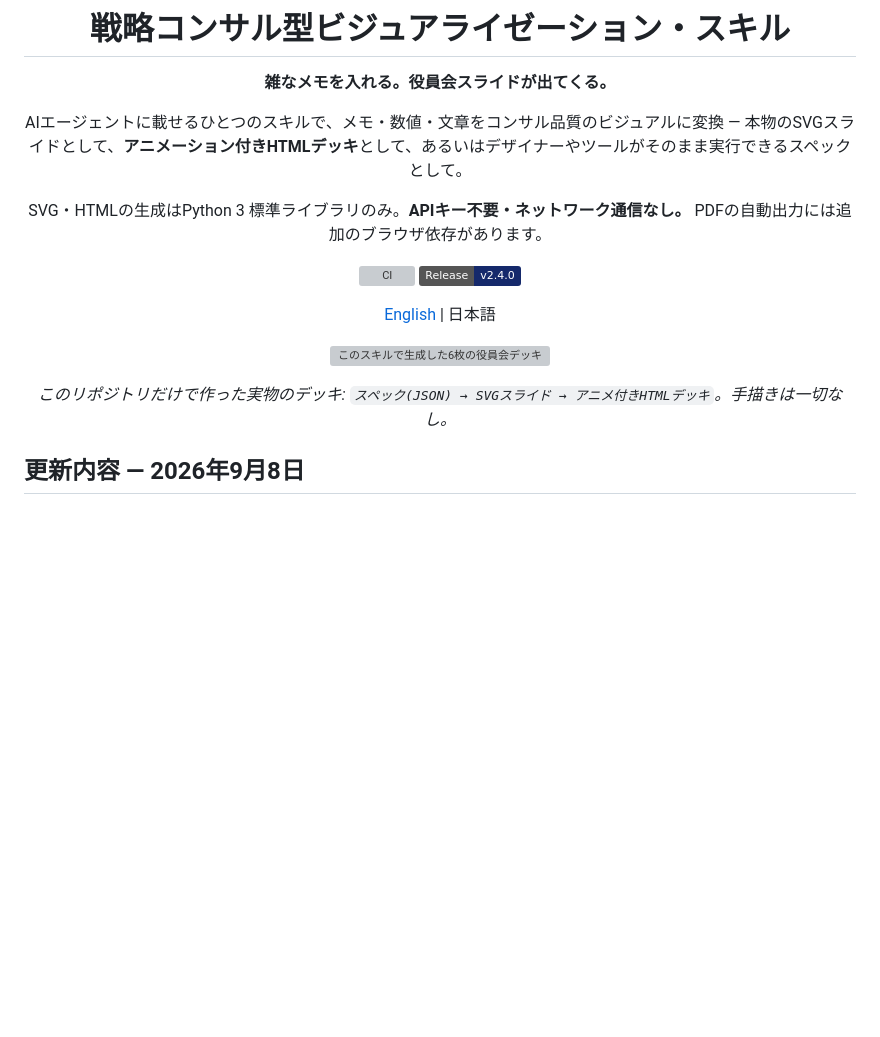
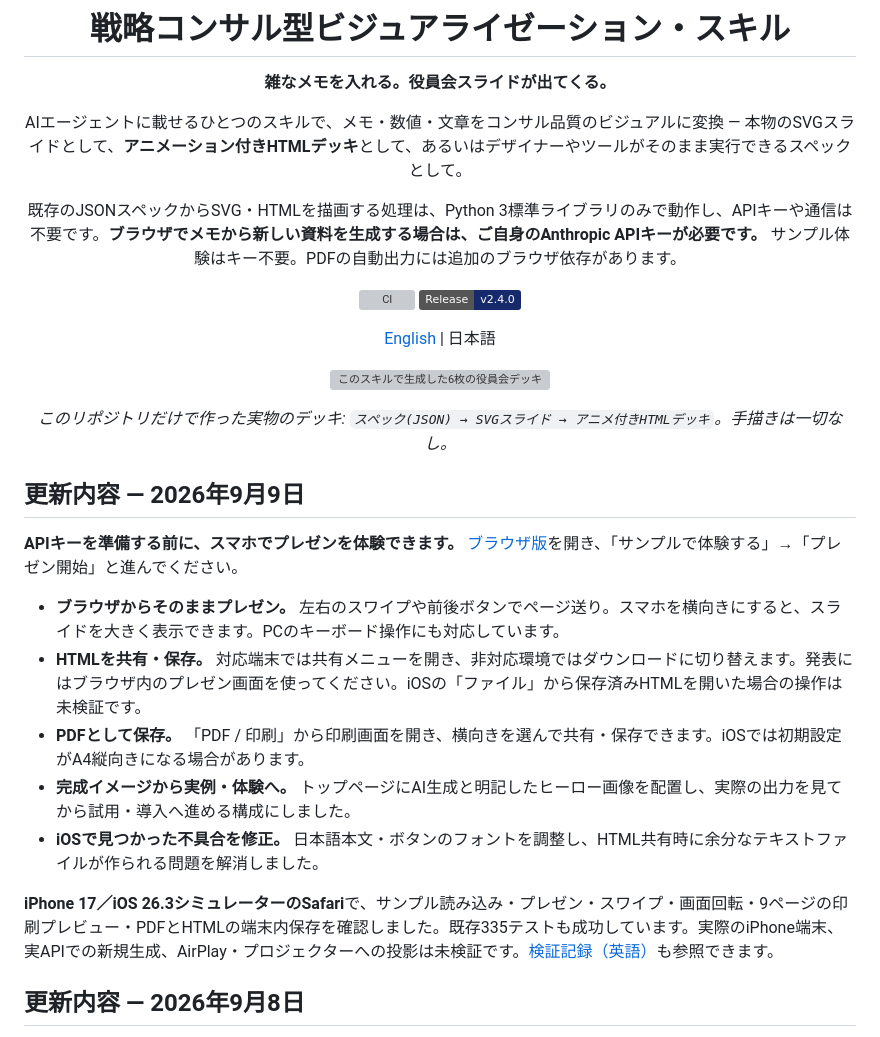
Before and after one commit to kgraph57/mckinsey-style-visualization-skill, a Markdown page: README.ja.md, the part around the change. Drawn GitHub-style; badges without logos; blank space fills up the shorter version; grey boxes are pictures that could not be loaded.

```diff
--- a/README.ja.md
+++ b/README.ja.md
@@ -6,7 +6,7 @@
 
 AIエージェントに載せるひとつのスキルで、メモ・数値・文章をコンサル品質のビジュアルに変換 — 本物のSVGスライドとして、**アニメーション付きHTMLデッキ**として、あるいはデザイナーやツールがそのまま実行できるスペックとして。
 
-SVG・HTMLの生成はPython 3 標準ライブラリのみ。**APIキー不要・ネットワーク通信なし。** PDFの自動出力には追加のブラウザ依存があります。
+既存のJSONスペックからSVG・HTMLを描画する処理は、Python 3標準ライブラリのみで動作し、APIキーや通信は不要です。**ブラウザでメモから新しい資料を生成する場合は、ご自身のAnthropic APIキーが必要です。** サンプル体験はキー不要。PDFの自動出力には追加のブラウザ依存があります。
 
 [![CI](https://github.com/kgraph57/mckinsey-style-visualization-skill/actions/workflows/ci.yml/badge.svg)](https://github.com/kgraph57/mckinsey-style-visualization-skill/actions/workflows/ci.yml)
 [![Release](https://img.shields.io/badge/Release-v2.4.0-15296B.svg)](https://github.com/kgraph57/mckinsey-style-visualization-skill/releases/tag/v2.4.0)
@@ -18,6 +18,18 @@ SVG・HTMLの生成はPython 3 標準ライブラリのみ。**APIキー不要
 _このリポジトリだけで作った実物のデッキ: `スペック(JSON) → SVGスライド → アニメ付きHTMLデッキ`。手描きは一切なし。_
 
 </div>
+
+## 更新内容 — 2026年9月9日
+
+**APIキーを準備する前に、スマホでプレゼンを体験できます。** [ブラウザ版](https://kgraph57.github.io/mckinsey-style-visualization-skill/ja/try/)を開き、「サンプルで体験する」→「プレゼン開始」と進んでください。
+
+- **ブラウザからそのままプレゼン。** 左右のスワイプや前後ボタンでページ送り。スマホを横向きにすると、スライドを大きく表示できます。PCのキーボード操作にも対応しています。
+- **HTMLを共有・保存。** 対応端末では共有メニューを開き、非対応環境ではダウンロードに切り替えます。発表にはブラウザ内のプレゼン画面を使ってください。iOSの「ファイル」から保存済みHTMLを開いた場合の操作は未検証です。
+- **PDFとして保存。** 「PDF / 印刷」から印刷画面を開き、横向きを選んで共有・保存できます。iOSでは初期設定がA4縦向きになる場合があります。
+- **完成イメージから実例・体験へ。** トップページにAI生成と明記したヒーロー画像を配置し、実際の出力を見てから試用・導入へ進める構成にしました。
+- **iOSで見つかった不具合を修正。** 日本語本文・ボタンのフォントを調整し、HTML共有時に余分なテキストファイルが作られる問題を解消しました。
+
+**iPhone 17／iOS 26.3シミュレーターのSafari**で、サンプル読み込み・プレゼン・スワイプ・画面回転・9ページの印刷プレビュー・PDFとHTMLの端末内保存を確認しました。既存335テストも成功しています。実際のiPhone端末、実APIでの新規生成、AirPlay・プロジェクターへの投影は未検証です。[検証記録（英語）](tests/manual/ios-safari.md)も参照できます。
 
 ## 更新内容 — 2026年9月8日
 
```
Also changed, not shown: README.md (+13 -1 lines).
